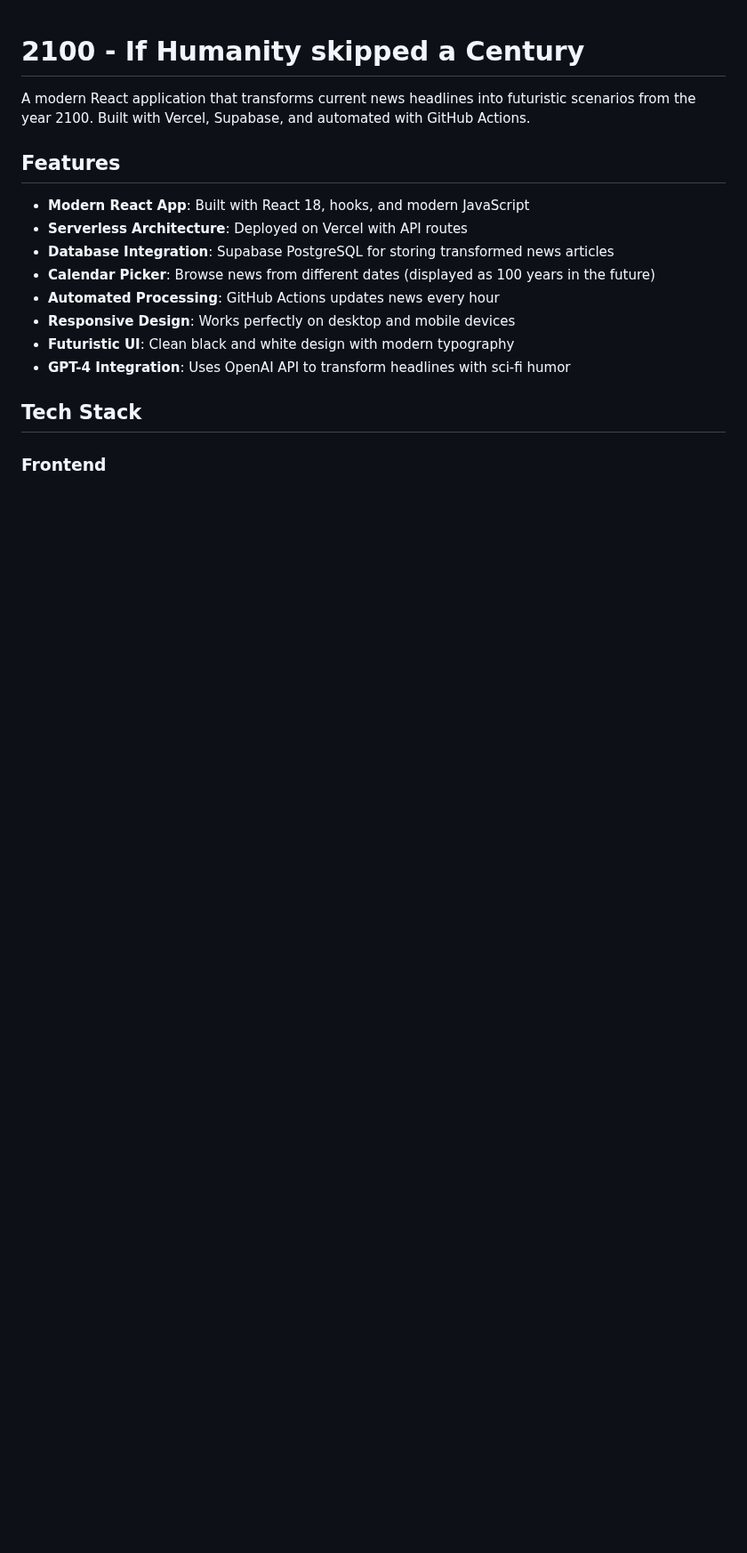
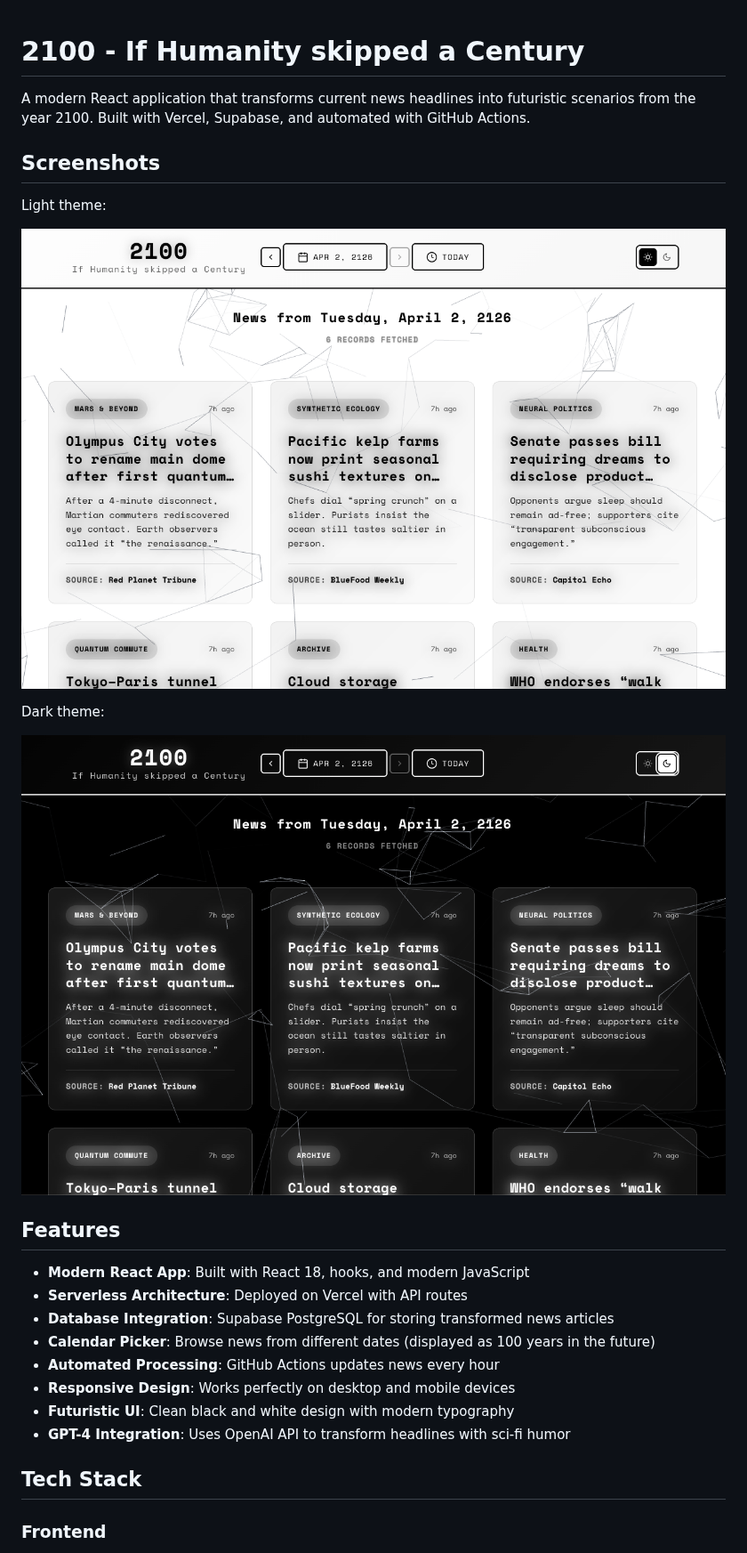
Before and after one commit to hemenduroy/2100-news, a Markdown page: README.md, the part around the change. Shown at 89% size. GitHub-like rendering; pictures changed too: docs/screenshots/app-dark.png (added), docs/screenshots/app-light.png (added); blank space fills up the shorter version.

Commit message:
docs: add README screenshots (light and dark themes)
Made-with: Cursor

```diff
--- a/README.md
+++ b/README.md
@@ -1,6 +1,16 @@
 # 2100 - If Humanity skipped a Century
 
 A modern React application that transforms current news headlines into futuristic scenarios from the year 2100. Built with Vercel, Supabase, and automated with GitHub Actions.
+
+## Screenshots
+
+Light theme:
+
+![2100 app — light theme](docs/screenshots/app-light.png)
+
+Dark theme:
+
+![2100 app — dark theme](docs/screenshots/app-dark.png)
 
 ## Features
 
```
